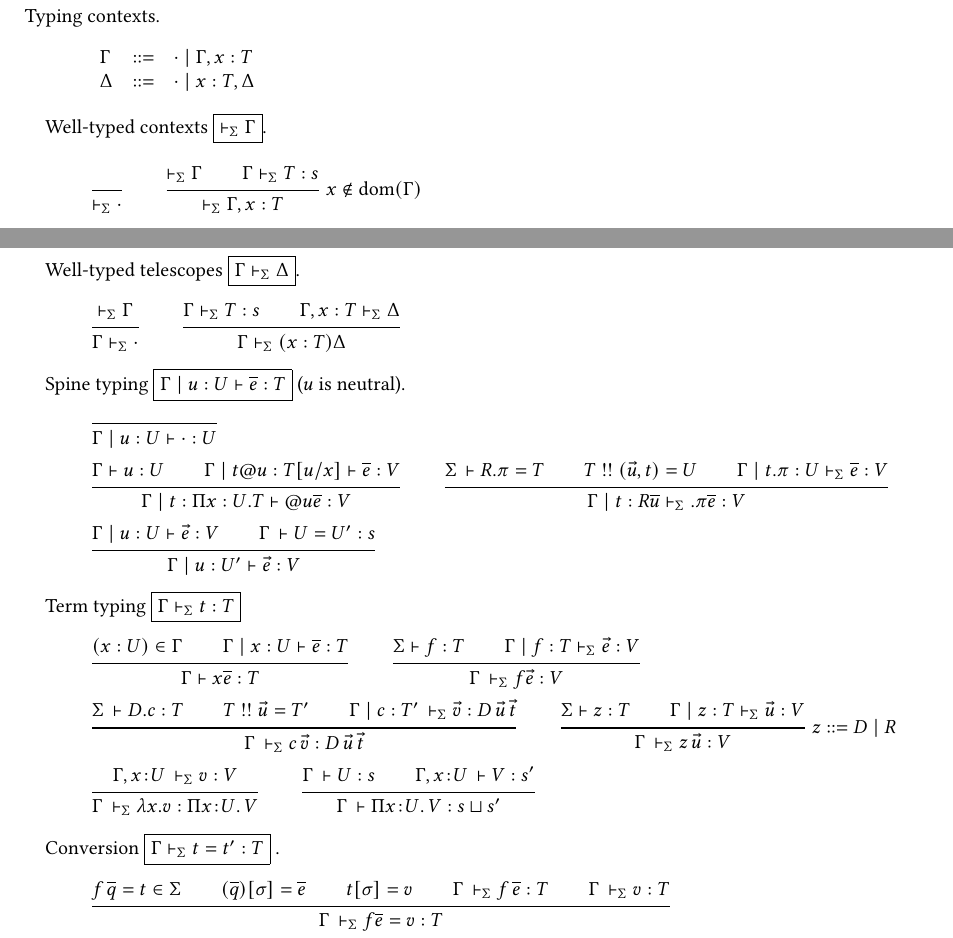
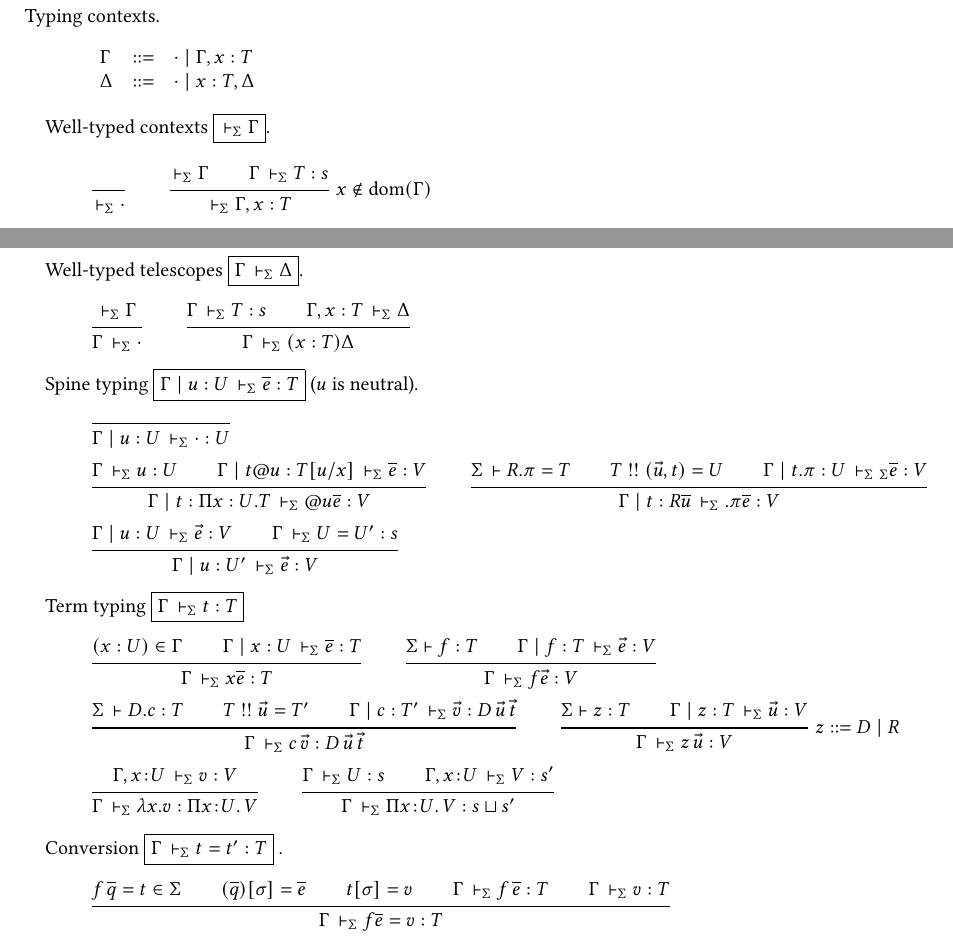
Before and after one commit to agda/agda-spec, a LaTeX paper (src/core-agda.tex): two parts of pages 4 and 5 of 7, joined at a grey line, cut so that both start at the same text. Compiled offline with pdfLaTeX.

Commit message:
[ AIM 25 ] Added Sigma to spine typing

```diff
--- a/src/core-agda.tex
+++ b/src/core-agda.tex
@@ -529,46 +529,46 @@ Typing contexts.
 \end{array}
 \]
 
-Well-typed contexts \fbox{$\vdash_\Sigma \Gamma$}.
+Well-typed contexts \fbox{$\ders \Gamma$}.
 \[
 % Contexts
-\ru{}{\vdash_\Sigma \cdot}
+\ru{}{\ders \cdot}
 \qquad
 \inferrule
-  {\vdash_\Sigma \Gamma \qquad \Gamma \vdash_\Sigma T:s}
-  {\vdash_\Sigma \Gamma, x : T} \ x \not\in \dom(\Gamma)
+  {\ders \Gamma \qquad \Gamma \ders T:s}
+  {\ders \Gamma, x : T} \ x \not\in \dom(\Gamma)
 \]
 
-Well-typed telescopes \fbox{$\Gamma \vdash_\Sigma \Delta$}.
+Well-typed telescopes \fbox{$\Gamma \ders \Delta$}.
 \[
 % Telescopes
 \inferrule
-  {\vdash_\Sigma \Gamma}
-  {\Gamma \vdash_\Sigma \cdot}
+  {\ders \Gamma}
+  {\Gamma \ders \cdot}
 \qquad
-\inferrule{\Gamma \vdash_\Sigma T : s \qquad \Gamma, x:T \vdash_\Sigma \Delta}
-{\Gamma \vdash_\Sigma (x:T) \Delta}
+\inferrule{\Gamma \ders T : s \qquad \Gamma, x:T \ders \Delta}
+{\Gamma \ders (x:T) \Delta}
 % \qquad x \in \dom{\Delta} \\
 \]
 
-Spine typing \fbox{$\Gamma \mid u : U \vdash \overline{e} : T$}
+Spine typing \fbox{$\Gamma \mid u : U \ders \overline{e} : T$}
 ($u$ is neutral).
 \begin{gather*}
 % Check spine
 \ru{}
-{\Gamma \mid u:U \vdash \cdot : U}
+{\Gamma \mid u:U \ders \cdot : U}
 \\
 \inferrule
-  {\Gamma \vdash u:U \qquad \Gamma \mid t@u:T[u/x] \vdash \overline{e} : V}
-  {\Gamma \mid t : \Pi x:U.T \vdash @u \overline{e}:V}
+  {\Gamma \ders u:U \qquad \Gamma \mid t@u:T[u/x] \ders \overline{e} : V}
+  {\Gamma \mid t : \Pi x:U.T \ders @u \overline{e}:V}
 \qquad
 \ru{\Sigma \der R.\pi = T \qquad
     T \twobang (\vec u,t) = U \qquad
-    \Gamma \mid t.\pi : U \vdash_\Sigma \overline{e} : V
-  }{\Gamma \mid t :  R\overline{u}  \vdash_\Sigma .\pi \overline{e} : V}
+    \Gamma \mid t.\pi : U \ders_\Sigma \overline{e} : V
+  }{\Gamma \mid t :  R\overline{u}  \ders .\pi \overline{e} : V}
 % \inferrule{ \Gamma \vdash (t:R\overline{u}).\pi = T'
-% \qquad \Gamma \mid t.\pi :T' \vdash_\Sigma \overline{e}:V}
-% { \Gamma \mid t : R \overline{u}  \vdash_\Sigma .\pi \overline{e}:V}
+% \qquad \Gamma \mid t.\pi :T' \ders \overline{e}:V}
+% { \Gamma \mid t : R \overline{u}  \ders .\pi \overline{e}:V}
 % \\
 % \Sigma \vdash (t:R\overline{u}).\pi = T
 % \\
@@ -577,42 +577,42 @@ Spine typing \fbox{$\Gamma \mid u : U \vdash \overline{e} : T$}
 % \inferrule{T[u/x] \twobang \overline{e} = v}
 % {(\Pi x:U.T) \twobang @ u \overline{e} = v}
 \\
-\ru{\Gamma \mid u : U \vdash \vec e : V \qquad
-    \Gamma \der U = U' : s
-  }{\Gamma \mid u : U' \vdash \vec e : V}
+\ru{\Gamma \mid u : U \ders \vec e : V \qquad
+    \Gamma \ders U = U' : s
+  }{\Gamma \mid u : U' \ders \vec e : V}
 \end{gather*}
 
 
-Term typing \fbox{$\Gamma \vdash_\Sigma t : T$}
+Term typing \fbox{$\Gamma \ders t : T$}
 \begin{gather*}
 \inferrule
-  {(x:U)\in \Gamma \qquad \Gamma \mid x:U \vdash \overline{e}:T}
-  {\Gamma \vdash x \overline{e} : T}
+  {(x:U)\in \Gamma \qquad \Gamma \mid x:U \ders \overline{e}:T}
+  {\Gamma \ders x \overline{e} : T}
 \qquad
 \ru{\Sigma \vdash f : T \qquad
-    \Gamma \mid f : T \vdash_\Sigma \vec e : V
-   }{\Gamma \der_\Sigma f \vec e : V}
+    \Gamma \mid f : T \ders \vec e : V
+   }{\Gamma \ders f \vec e : V}
 \\
 \ru{\Sigma \der D.c : T \qquad
     T \twobang \vec u = T' \qquad
-    \Gamma \mid c : T' \der_\Sigma \vec v : D \, \vec u \, \vec t
-  }{\Gamma \der_\Sigma c\,\vec v : D\,\vec u\,\vec t}
+    \Gamma \mid c : T' \ders \vec v : D \, \vec u \, \vec t
+  }{\Gamma \ders c\,\vec v : D\,\vec u\,\vec t}
 \qquad
 \ru{\Sigma \vdash z : T \qquad
-    \Gamma \mid z : T \vdash_\Sigma \vec u : V
-   }{\Gamma \der_\Sigma z \, \vec u : V} \ z ::= D \mid R
+    \Gamma \mid z : T \ders \vec u : V
+   }{\Gamma \ders z \, \vec u : V} \ z ::= D \mid R
 \\
-\ru{\Gamma, x \of U \der_\Sigma v : V
-  }{\Gamma \der_\Sigma \lambda x.v : \funT x U V}
+\ru{\Gamma, x \of U \ders v : V
+  }{\Gamma \ders \lambda x.v : \funT x U V}
 \qquad
-\ru{\Gamma \der U : s \qquad
-    \Gamma, x \of U \der V : s'
-  }{\Gamma \der \piT x U V : s \sqcup s'}
+\ru{\Gamma \ders U : s \qquad
+    \Gamma, x \of U \ders V : s'
+  }{\Gamma \ders \piT x U V : s \sqcup s'}
 \end{gather*}
 
 
 Conversion
-\fbox{$\Gamma \vdash_\Sigma t = t' : T$}\ .
+\fbox{$\Gamma \ders t = t' : T$}\ .
 \begin{gather*}
 %
 \ru{f\,\overline q = t \in \Sigma \qquad
```
